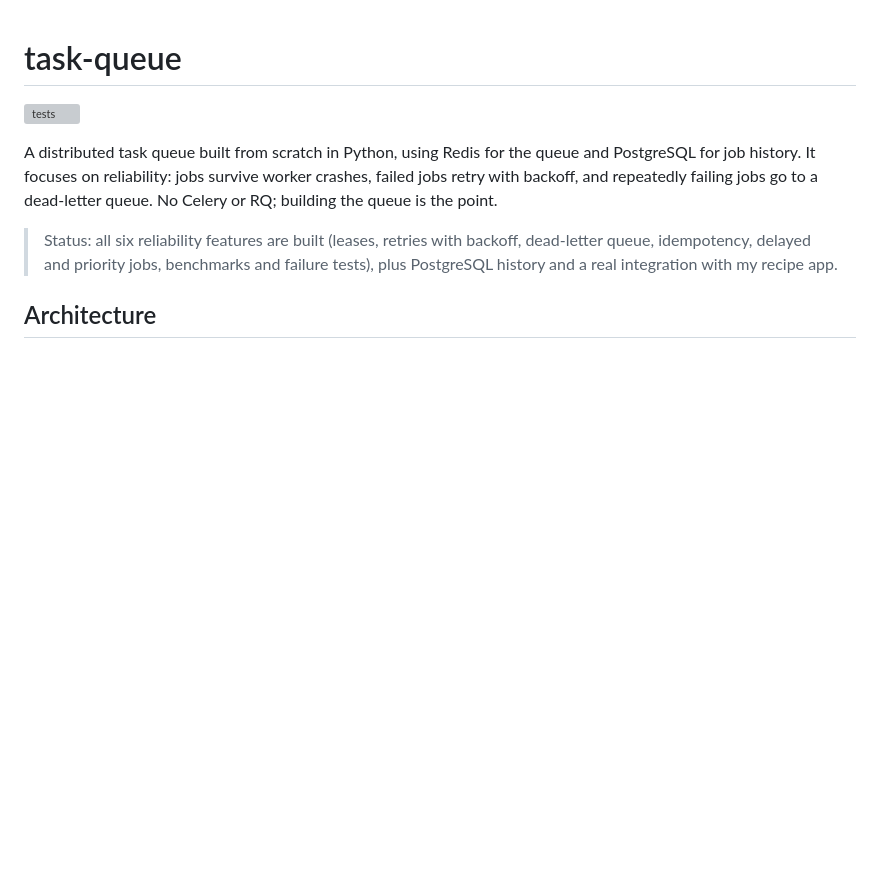
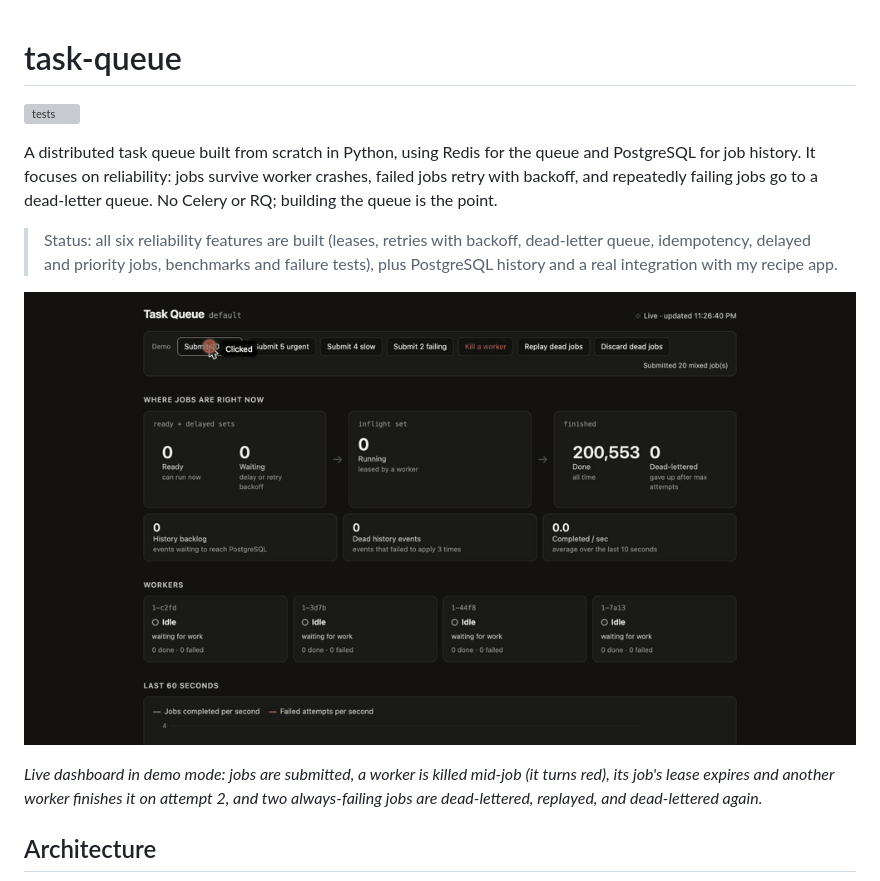
Before and after one commit to calliec-1223/task-queue, a Markdown page: README.md, the part around the change. Drawn GitHub-style; pictures changed too: docs/demo.gif (added); blank space fills up the shorter version; grey boxes are pictures that could not be loaded.

Commit message:
Add dashboard demo GIF to the README
Co-Authored-By: Claude Opus 5.5 <noreply@anthropic.com>

```diff
--- a/README.md
+++ b/README.md
@@ -5,6 +5,10 @@
 A distributed task queue built from scratch in Python, using Redis for the queue and PostgreSQL for job history. It focuses on reliability: jobs survive worker crashes, failed jobs retry with backoff, and repeatedly failing jobs go to a dead-letter queue. No Celery or RQ; building the queue is the point.
 
 > Status: all six reliability features are built (leases, retries with backoff, dead-letter queue, idempotency, delayed and priority jobs, benchmarks and failure tests), plus PostgreSQL history and a real integration with my recipe app.
+
+![Dashboard demo: submitting jobs, killing a worker mid-job, and the job recovering on attempt 2](docs/demo.gif)
+
+*Live dashboard in demo mode: jobs are submitted, a worker is killed mid-job (it turns red), its job's lease expires and another worker finishes it on attempt 2, and two always-failing jobs are dead-lettered, replayed, and dead-lettered again.*
 
 ## Architecture
 
```
